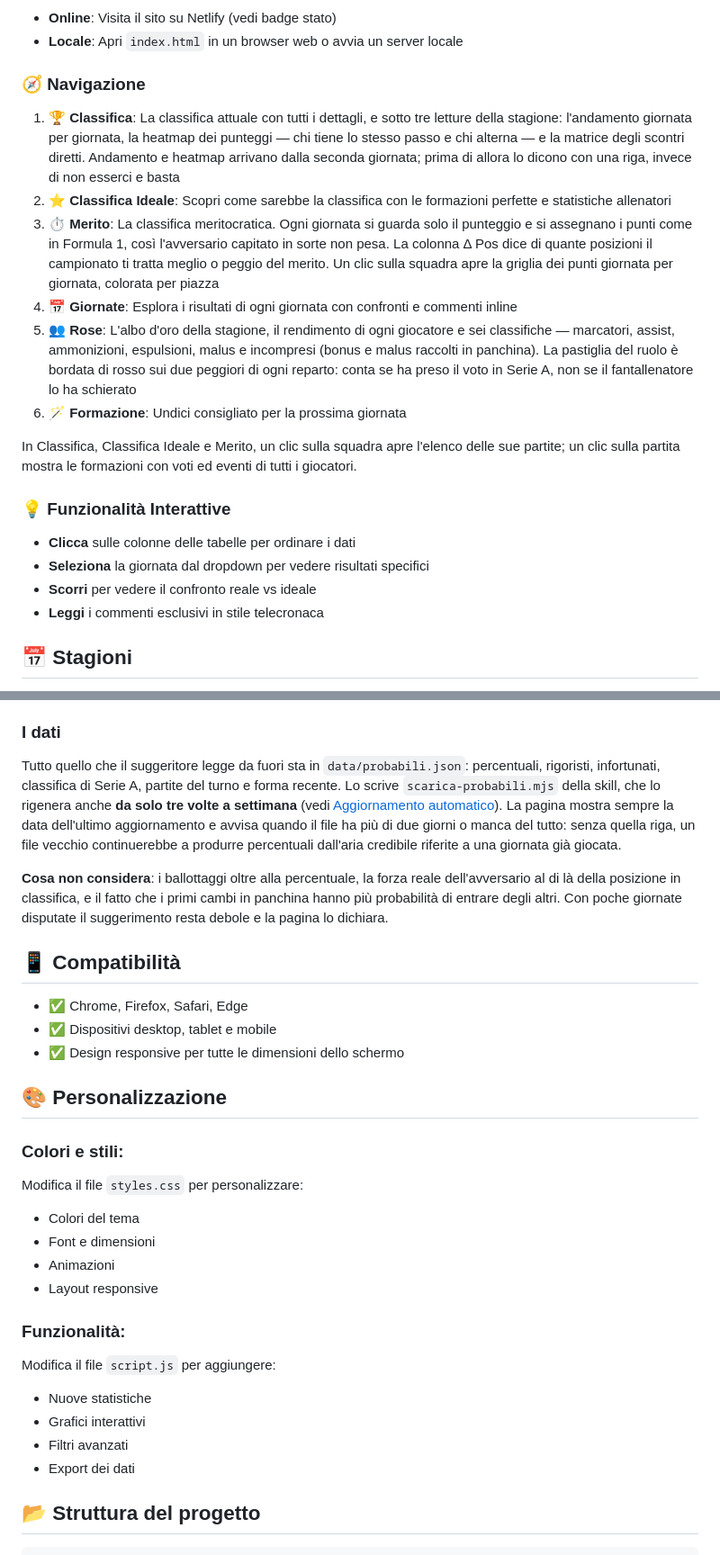
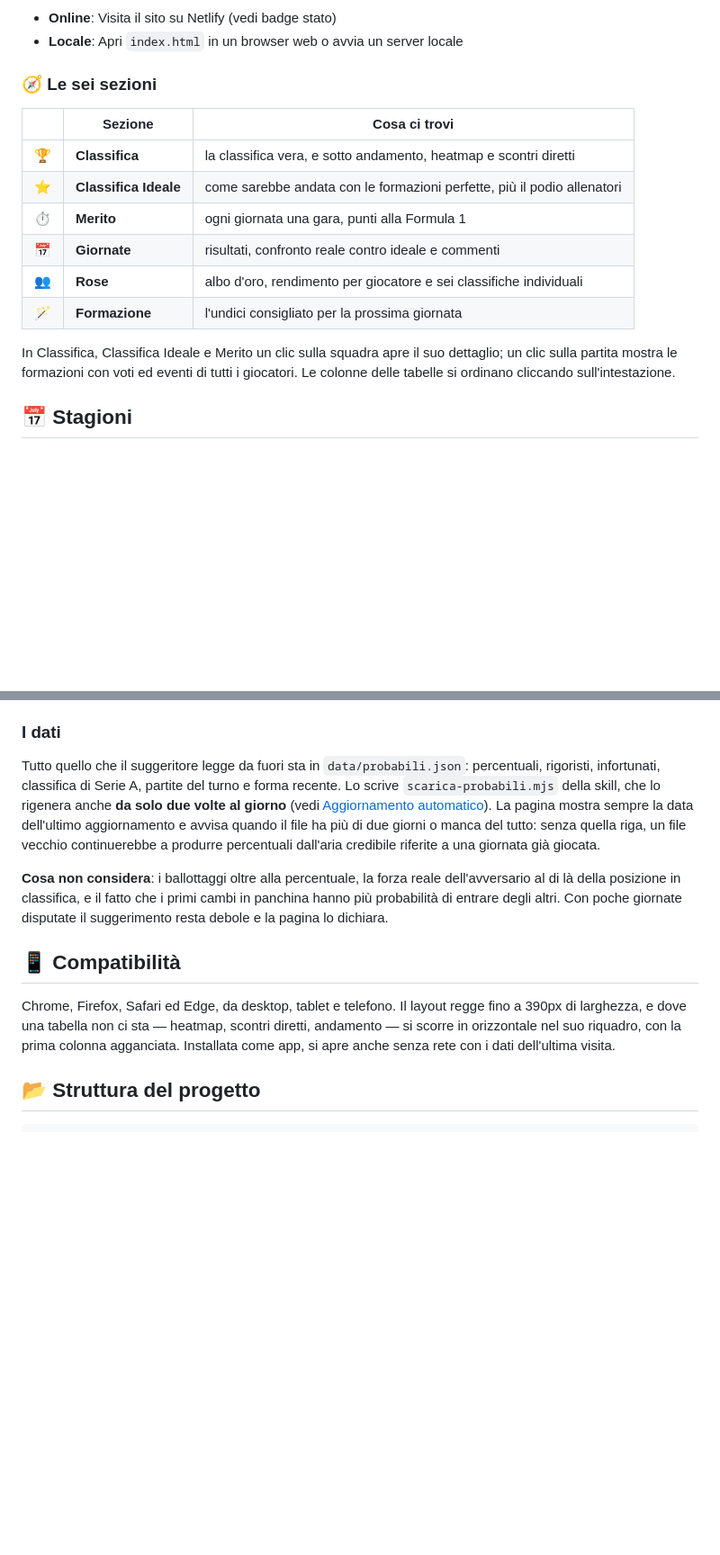
Before and after one commit to matteobaccan/novamont_and_friends, a Markdown page: README.md, 2 parts joined by grey strips. Shown at 90% size. Drawn GitHub-style; blank space fills up the shorter version.

```diff
--- a/README.md
+++ b/README.md
@@ -39,32 +91,20 @@ Sito web moderno e completo per la gestione e visualizzazione della classifica d
 - **Online**: Visita il sito su Netlify (vedi badge stato)
 - **Locale**: Apri `index.html` in un browser web o avvia un server locale
 
-### 🧭 **Navigazione**
-1. **🏆 Classifica**: La classifica attuale con tutti i dettagli, e sotto tre letture della
-   stagione: l'andamento giornata per giornata, la heatmap dei punteggi — chi tiene lo stesso
-   passo e chi alterna — e la matrice degli scontri diretti. Andamento e heatmap arrivano
-   dalla seconda giornata; prima di allora lo dicono con una riga, invece di non esserci e
-   basta
-2. **⭐ Classifica Ideale**: Scopri come sarebbe la classifica con le formazioni perfette e statistiche allenatori
-3. **⏱️ Merito**: La classifica meritocratica. Ogni giornata si guarda solo il punteggio e si
-   assegnano i punti come in Formula 1, così l'avversario capitato in sorte non pesa. La
-   colonna Δ Pos dice di quante posizioni il campionato ti tratta meglio o peggio del merito.
-   Un clic sulla squadra apre la griglia dei punti giornata per giornata, colorata per piazza
-4. **📅 Giornate**: Esplora i risultati di ogni giornata con confronti e commenti inline
-5. **👥 Rose**: L'albo d'oro della stagione, il rendimento di ogni giocatore e sei classifiche — marcatori, assist,
-   ammonizioni, espulsioni, malus e incompresi (bonus e malus raccolti in panchina).
-   La pastiglia del ruolo è bordata di rosso sui due peggiori di ogni reparto: conta se
-   ha preso il voto in Serie A, non se il fantallenatore lo ha schierato
-6. **🪄 Formazione**: Undici consigliato per la prossima giornata
+### 🧭 Le sei sezioni
 
-In Classifica, Classifica Ideale e Merito, un clic sulla squadra apre l'elenco delle sue partite;
-un clic sulla partita mostra le formazioni con voti ed eventi di tutti i giocatori.
+| | Sezione | Cosa ci trovi |
+|---|---|---|
+| 🏆 | **Classifica** | la classifica vera, e sotto andamento, heatmap e scontri diretti |
+| ⭐ | **Classifica Ideale** | come sarebbe andata con le formazioni perfette, più il podio allenatori |
+| ⏱️ | **Merito** | ogni giornata una gara, punti alla Formula 1 |
+| 📅 | **Giornate** | risultati, confronto reale contro ideale e commenti |
+| 👥 | **Rose** | albo d'oro, rendimento per giocatore e sei classifiche individuali |
+| 🪄 | **Formazione** | l'undici consigliato per la prossima giornata |
 
-### 💡 **Funzionalità Interattive**
-- **Clicca** sulle colonne delle tabelle per ordinare i dati
-- **Seleziona** la giornata dal dropdown per vedere risultati specifici
-- **Scorri** per vedere il confronto reale vs ideale
-- **Leggi** i commenti esclusivi in stile telecronaca
+In Classifica, Classifica Ideale e Merito un clic sulla squadra apre il suo dettaglio; un clic
+sulla partita mostra le formazioni con voti ed eventi di tutti i giocatori. Le colonne delle
+tabelle si ordinano cliccando sull'intestazione.
 
 ## 📅 Stagioni
 
@@ -239,7 +282,7 @@ difensori.
 
 Tutto quello che il suggeritore legge da fuori sta in `data/probabili.json`: percentuali,
 rigoristi, infortunati, classifica di Serie A, partite del turno e forma recente. Lo scrive
-`scarica-probabili.mjs` della skill, che lo rigenera anche **da solo tre volte a settimana**
+`scarica-probabili.mjs` della skill, che lo rigenera anche **da solo due volte al giorno**
 (vedi [Aggiornamento automatico](#-aggiornamento-automatico)). La pagina mostra sempre la
 data dell'ultimo aggiornamento e avvisa quando il file ha più di due giorni o manca del
 tutto: senza quella riga, un file vecchio continuerebbe a produrre percentuali dall'aria
@@ -252,25 +295,10 @@ debole e la pagina lo dichiara.
 
 ## 📱 Compatibilità
 
-- ✅ Chrome, Firefox, Safari, Edge
-- ✅ Dispositivi desktop, tablet e mobile
-- ✅ Design responsive per tutte le dimensioni dello schermo
-
-## 🎨 Personalizzazione
-
-### Colori e stili:
-Modifica il file `styles.css` per personalizzare:
-- Colori del tema
-- Font e dimensioni
-- Animazioni
-- Layout responsive
-
-### Funzionalità:
-Modifica il file `script.js` per aggiungere:
-- Nuove statistiche
-- Grafici interattivi
-- Filtri avanzati
-- Export dei dati
+Chrome, Firefox, Safari ed Edge, da desktop, tablet e telefono. Il layout regge fino a 390px
+di larghezza, e dove una tabella non ci sta — heatmap, scontri diretti, andamento — si scorre
+in orizzontale nel suo riquadro, con la prima colonna agganciata. Installata come app, si apre
+anche senza rete con i dati dell'ultima visita.
 
 ## 📂 Struttura del progetto
 
```
Also changed, not shown: other parts of README.md (+91 -78 lines).
